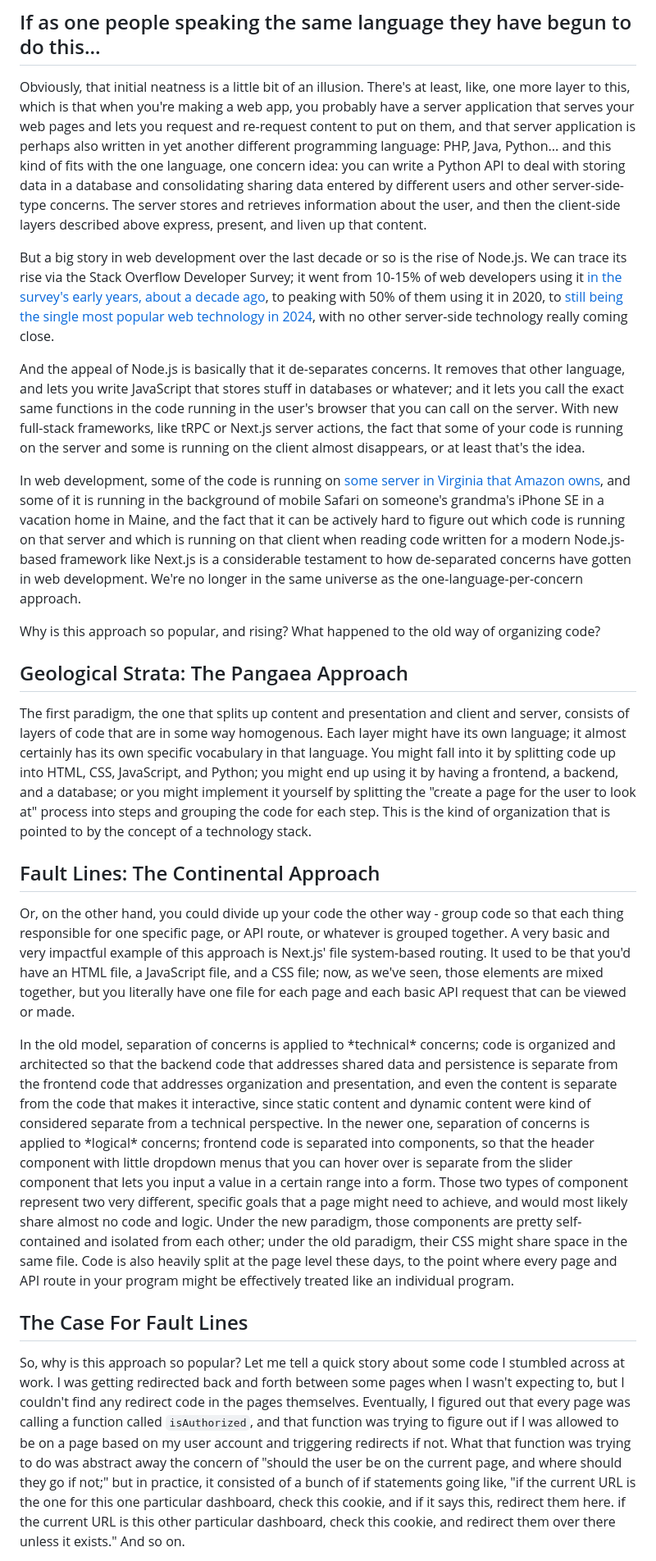
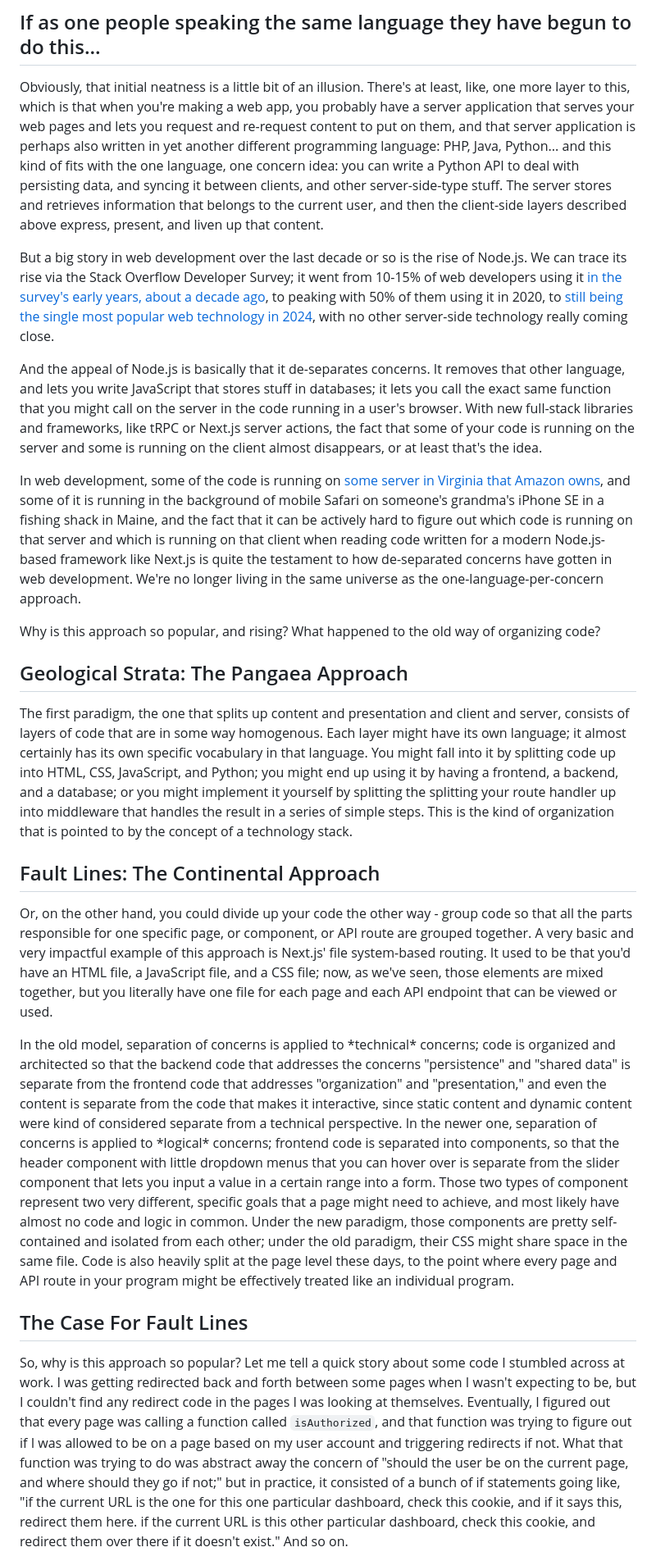
Before and after one commit to toBeOfUse/selfdiscovery, a Markdown page: content/notes/separation-of-concerns.md, the part around the change printed below. Shown: that part at 82% size. GitHub-like rendering.

Commit message:
separation revisions

```diff
--- a/content/notes/separation-of-concerns.md
+++ b/content/notes/separation-of-concerns.md
@@ -29,26 +27,28 @@ Content, presentation, and logic are freely mixed! What happened to separation o
 ## If as one people speaking the same language they have begun to do this...
 
-Obviously, that initial neatness is a little bit of an illusion. There's at least, like, one more layer to this, which is that when you're making a web app, you probably have a server application that serves your web pages and lets you request and re-request content to put on them, and that server application is perhaps also written in yet another different programming language: PHP, Java, Python... and this kind of fits with the one language, one concern idea: you can write a Python API to deal with storing data in a database and consolidating sharing data entered by different users and other server-side-type concerns. The server stores and retrieves information about the user, and then the client-side layers described above express, present, and liven up that content.
+Obviously, that initial neatness is a little bit of an illusion. There's at least, like, one more layer to this, which is that when you're making a web app, you probably have a server application that serves your web pages and lets you request and re-request content to put on them, and that server application is perhaps also written in yet another different programming language: PHP, Java, Python... and this kind of fits with the one language, one concern idea: you can write a Python API to deal with persisting data, and syncing it between clients, and other server-side-type stuff. The server stores and retrieves information that belongs to the current user, and then the client-side layers described above express, present, and liven up that content.
 
 But a big story in web development over the last decade or so is the rise of Node.js. We can trace its rise via the Stack Overflow Developer Survey; it went from 10-15% of web developers using it [in the survey's early years, about a decade ago](https://survey.stackoverflow.co/2015#tech-lang), to peaking with 50% of them using it in 2020, to [still being the single most popular web technology in 2024](https://survey.stackoverflow.co/2024/technology#most-popular-technologies-webframe), with no other server-side technology really coming close.
 
-And the appeal of Node.js is basically that it de-separates concerns. It removes that other language, and lets you write JavaScript that stores stuff in databases or whatever; and it lets you call the exact same functions in the code running in the user's browser that you can call on the server. With new full-stack frameworks, like tRPC or Next.js server actions, the fact that some of your code is running on the server and some is running on the client almost disappears, or at least that's the idea.
+And the appeal of Node.js is basically that it de-separates concerns. It removes that other language, and lets you write JavaScript that stores stuff in databases; it lets you call the exact same function that you might call on the server in the code running in a user's browser. With new full-stack libraries and frameworks, like tRPC or Next.js server actions, the fact that some of your code is running on the server and some is running on the client almost disappears, or at least that's the idea.
 
-In web development, some of the code is running on [some server in Virginia that Amazon owns](https://www.aboutamazon.com/news/aws/aws-data-center-inside), and some of it is running in the background of mobile Safari on someone's grandma's iPhone SE in a vacation home in Maine, and the fact that it can be actively hard to figure out which code is running on that server and which is running on that client when reading code written for a modern Node.js-based framework like Next.js is a considerable testament to how de-separated concerns have gotten in web development. We're no longer in the same universe as the one-language-per-concern approach.
+In web development, some of the code is running on [some server in Virginia that Amazon owns](https://www.aboutamazon.com/news/aws/aws-data-center-inside), and some of it is running in the background of mobile Safari on someone's grandma's iPhone SE in a fishing shack in Maine, and the fact that it can be actively hard to figure out which code is running on that server and which is running on that client when reading code written for a modern Node.js-based framework like Next.js is quite the testament to how de-separated concerns have gotten in web development. We're no longer living in the same universe as the one-language-per-concern approach.
 
 Why is this approach so popular, and rising? What happened to the old way of organizing code?
 
 ## Geological Strata: The Pangaea Approach
 
-The first paradigm, the one that splits up content and presentation and client and server, consists of layers of code that are in some way homogenous. Each layer might have its own language; it almost certainly has its own specific vocabulary in that language. You might fall into it by splitting code up into HTML, CSS, JavaScript, and Python; you might end up using it by having a frontend, a backend, and a database; or you might implement it yourself by splitting the "create a page for the user to look at" process into steps and grouping the code for each step. This is the kind of organization that is pointed to by the concept of a technology stack.
+The first paradigm, the one that splits up content and presentation and client and server, consists of layers of code that are in some way homogenous. Each layer might have its own language; it almost certainly has its own specific vocabulary in that language. You might fall into it by splitting code up into HTML, CSS, JavaScript, and Python; you might end up using it by having a frontend, a backend, and a database; or you might implement it yourself by splitting the splitting your route handler up into middleware that handles the result in a series of simple steps. This is the kind of organization that is pointed to by the concept of a technology stack.
 
 <!-- image of app with horizontal slices. ideally this would be an image of labeled layers of rock. put diagrams of stacks like lamp, mern, etc next to it  -->
 
 ## Fault Lines: The Continental Approach
 
-Or, on the other hand, you could divide up your code the other way - group code so that each thing responsible for one specific page, or API route, or whatever is grouped together. A very basic and very impactful example of this approach is Next.js' file system-based routing. It used to be that you'd have an HTML file, a JavaScript file, and a CSS file; now, as we've seen, those elements are mixed together, but you literally have one file for each page and each basic API request that can be viewed or made.
+Or, on the other hand, you could divide up your code the other way - group code so that all the parts responsible for one specific page, or component, or API route are grouped together. A very basic and very impactful example of this approach is Next.js' file system-based routing. It used to be that you'd have an HTML file, a JavaScript file, and a CSS file; now, as we've seen, those elements are mixed together, but you literally have one file for each page and each API endpoint that can be viewed or used.
 
-In the old model, separation of concerns is applied to \*technical\* concerns; code is organized and architected so that the backend code that addresses shared data and persistence is separate from the frontend code that addresses organization and presentation, and even the content is separate from the code that makes it interactive, since static content and dynamic content were kind of considered separate from a technical perspective. In the newer one, separation of concerns is applied to \*logical\* concerns; frontend code is separated into components, so that the header component with little dropdown menus that you can hover over is separate from the slider component that lets you input a value in a certain range into a form. Those two types of component represent two very different, specific goals that a page might need to achieve, and would most likely share almost no code and logic. Under the new paradigm, those components are pretty self-contained and isolated from each other; under the old paradigm, their CSS might share space in the same file. Code is also heavily split at the page level these days, to the point where every page and API route in your program might be effectively treated like an individual program.
+<!-- remember, this was the actual insight: -->
+
+In the old model, separation of concerns is applied to \*technical\* concerns; code is organized and architected so that the backend code that addresses the concerns "persistence" and "shared data" is separate from the frontend code that addresses "organization" and "presentation," and even the content is separate from the code that makes it interactive, since static content and dynamic content were kind of considered separate from a technical perspective. In the newer one, separation of concerns is applied to \*logical\* concerns; frontend code is separated into components, so that the header component with little dropdown menus that you can hover over is separate from the slider component that lets you input a value in a certain range into a form. Those two types of component represent two very different, specific goals that a page might need to achieve, and most likely have almost no code and logic in common. Under the new paradigm, those components are pretty self-contained and isolated from each other; under the old paradigm, their CSS might share space in the same file. Code is also heavily split at the page level these days, to the point where every page and API route in your program might be effectively treated like an individual program.
 
 <!-- image with fault lines cracking the top few layers. each new "island" has a name like "home page", "login page", etc. it has rocks on it that represent different components, like Header and Navbar and Slider -->
 
@@ -58,5 +58,5 @@ In the old model, separation of concerns is applied to \*technical\* concerns; c
 
 ## The Case For Fault Lines
 
-So, why is this approach so popular? Let me tell a quick story about some code I stumbled across at work. I was getting redirected back and forth between some pages when I wasn't expecting to, but I couldn't find any redirect code in the pages themselves. Eventually, I figured out that every page was calling a function called `isAuthorized`, and that function was trying to figure out if I was allowed to be on a page based on my user account and triggering redirects if not. What that function was trying to do was abstract away the concern of "should the user be on the current page, and where should they go if not;" but in practice, it consisted of a bunch of if statements going like, "if the current URL is the one for this one particular dashboard, check this cookie, and if it says this, redirect them here. if the current URL is this other particular dashboard, check this cookie, and redirect them over there unless it exists." And so on.
+So, why is this approach so popular? Let me tell a quick story about some code I stumbled across at work. I was getting redirected back and forth between some pages when I wasn't expecting to be, but I couldn't find any redirect code in the pages I was looking at themselves. Eventually, I figured out that every page was calling a function called `isAuthorized`, and that function was trying to figure out if I was allowed to be on a page based on my user account and triggering redirects if not. What that function was trying to do was abstract away the concern of "should the user be on the current page, and where should they go if not;" but in practice, it consisted of a bunch of if statements going like, "if the current URL is the one for this one particular dashboard, check this cookie, and if it says this, redirect them here. if the current URL is this other particular dashboard, check this cookie, and redirect them over there if it doesn't exist." And so on.
 
```
Also changed, not shown: other parts of content/notes/separation-of-concerns.md (+11 -9 lines).
